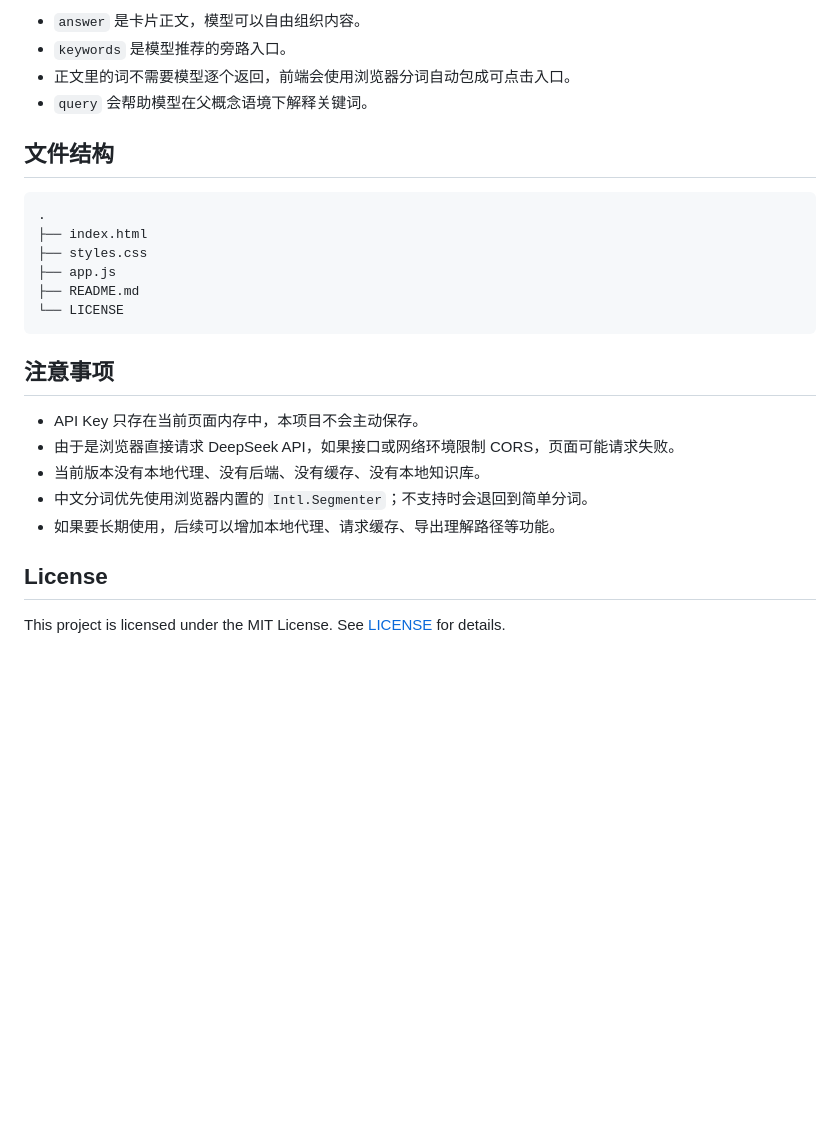
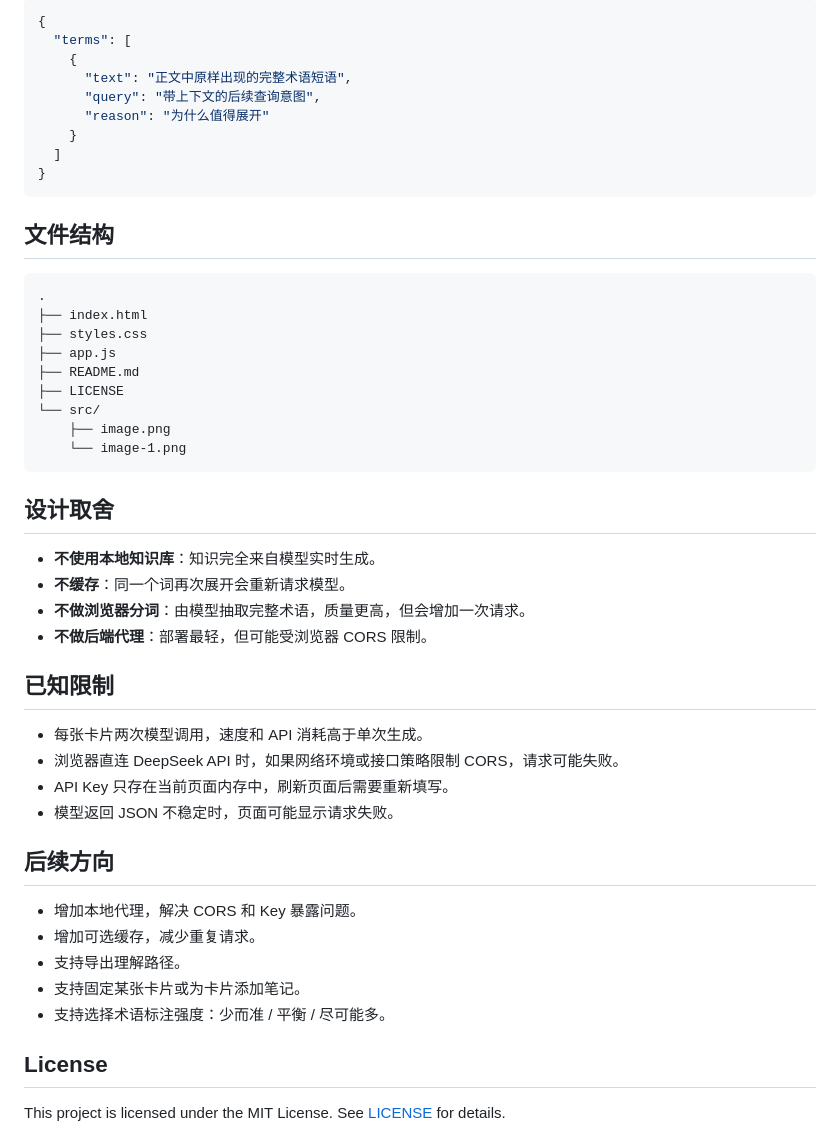
Before and after one commit to you-iac/hello-knowledge, a Markdown page: README.md, the part around the change printed below. Rendered like a GitHub page; blank space fills up the shorter version.

````diff
--- a/README.md
+++ b/README.md
@@ -56,8 +69,15 @@ Model: deepseek-v4-flash
 
-- `answer` 是卡片正文，模型可以自由组织内容。
-- `keywords` 是模型推荐的旁路入口。
-- 正文里的词不需要模型逐个返回，前端会使用浏览器分词自动包成可点击入口。
-- `query` 会帮助模型在父概念语境下解释关键词。
+```json
+{
+  "terms": [
+    {
+      "text": "正文中原样出现的完整术语短语",
+      "query": "带上下文的后续查询意图",
+      "reason": "为什么值得展开"
+    }
+  ]
+}
+```
 
 ## 文件结构
 
@@ -67,16 +87,33 @@ Model: deepseek-v4-flash
 ├── styles.css
 ├── app.js
 ├── README.md
-└── LICENSE
+├── LICENSE
+└── src/
+    ├── image.png
+    └── image-1.png
 ```
 
-## 注意事项
+## 设计取舍
 
-- API Key 只存在当前页面内存中，本项目不会主动保存。
-- 由于是浏览器直接请求 DeepSeek API，如果接口或网络环境限制 CORS，页面可能请求失败。
-- 当前版本没有本地代理、没有后端、没有缓存、没有本地知识库。
-- 中文分词优先使用浏览器内置的 `Intl.Segmenter`；不支持时会退回到简单分词。
-- 如果要长期使用，后续可以增加本地代理、请求缓存、导出理解路径等功能。
+- **不使用本地知识库**：知识完全来自模型实时生成。
+- **不缓存**：同一个词再次展开会重新请求模型。
+- **不做浏览器分词**：由模型抽取完整术语，质量更高，但会增加一次请求。
+- **不做后端代理**：部署最轻，但可能受浏览器 CORS 限制。
+
+## 已知限制
+
+- 每张卡片两次模型调用，速度和 API 消耗高于单次生成。
+- 浏览器直连 DeepSeek API 时，如果网络环境或接口策略限制 CORS，请求可能失败。
+- API Key 只存在当前页面内存中，刷新页面后需要重新填写。
+- 模型返回 JSON 不稳定时，页面可能显示请求失败。
+
+## 后续方向
+
+- 增加本地代理，解决 CORS 和 Key 暴露问题。
+- 增加可选缓存，减少重复请求。
+- 支持导出理解路径。
+- 支持固定某张卡片或为卡片添加笔记。
+- 支持选择术语标注强度：少而准 / 平衡 / 尽可能多。
 
 ## License
 
````
Also changed, not shown: other parts of README.md (+31 -18 lines), src/image-1.png (added), src/image.png (renamed from image.png), 1 other file.
